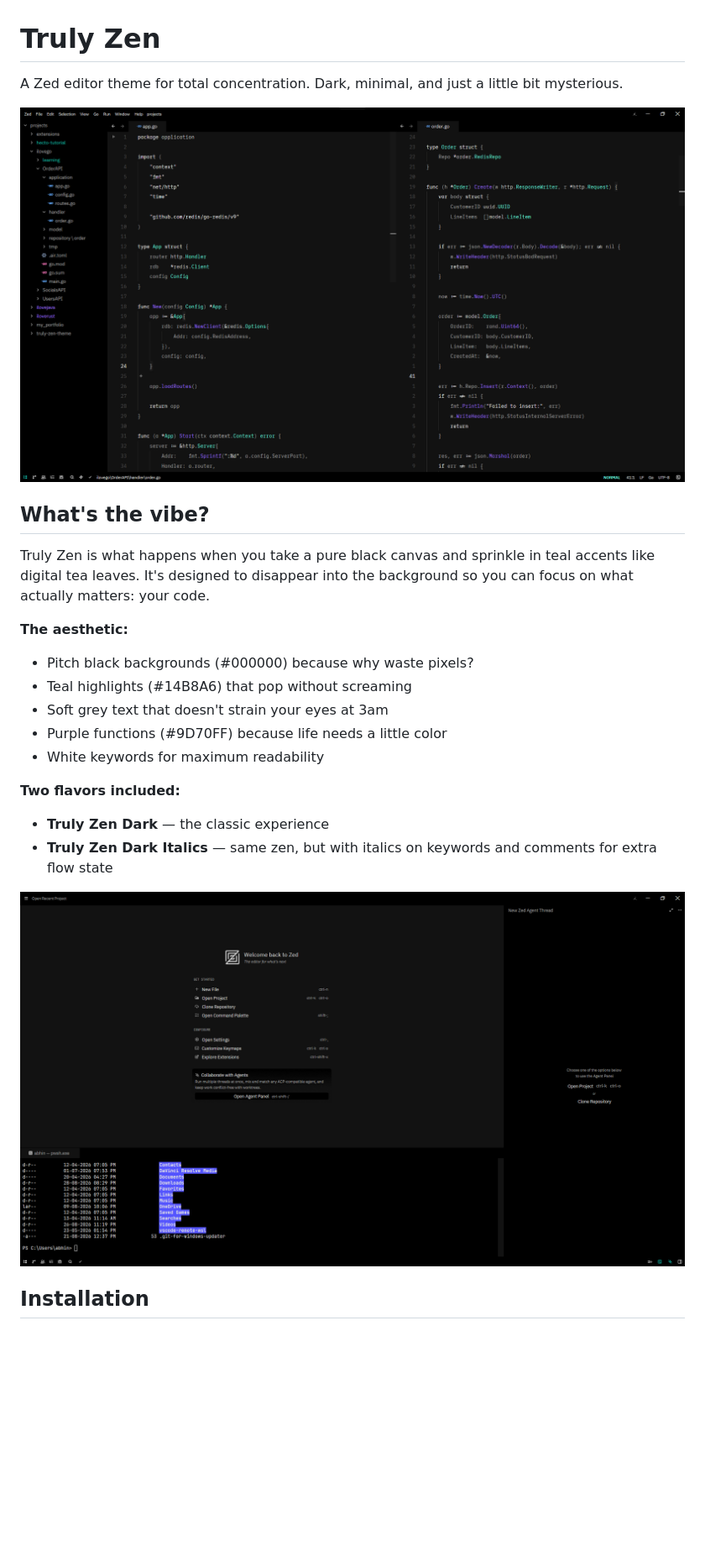
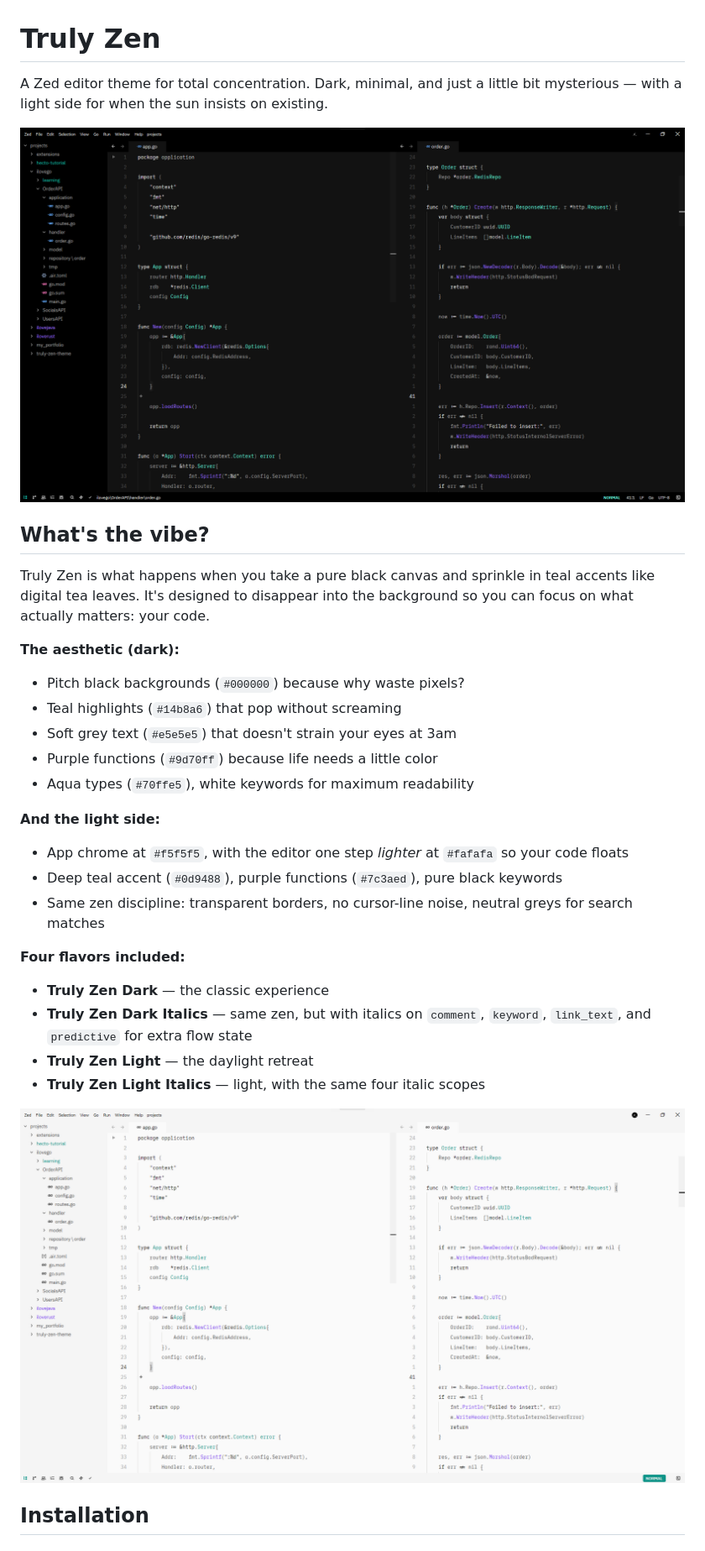
Before and after one commit to abhinaaaavvv/truly-zen-theme, a Markdown page: README.md, the part around one of its changes. Shown at 84% size. Drawn GitHub-style; pictures changed too: assets/screenshot-light.png (added); blank space fills up the shorter version.

```diff
--- a/README.md
+++ b/README.md
@@ -1,27 +1,35 @@
 # Truly Zen
 
-A Zed editor theme for total concentration. Dark, minimal, and just a little bit mysterious.
+A Zed editor theme for total concentration. Dark, minimal, and just a little bit mysterious — with a light side for when the sun insists on existing.
 
-![Truly Zen Dark](assets/screenshot-1.png)
+![Truly Zen Dark](assets/screenshot-dark.png)
 
 ## What's the vibe?
 
 Truly Zen is what happens when you take a pure black canvas and sprinkle in teal accents like digital tea leaves. It's designed to disappear into the background so you can focus on what actually matters: your code.
 
-**The aesthetic:**
+**The aesthetic (dark):**
 
-- Pitch black backgrounds (#000000) because why waste pixels?
-- Teal highlights (#14B8A6) that pop without screaming
-- Soft grey text that doesn't strain your eyes at 3am
-- Purple functions (#9D70FF) because life needs a little color
-- White keywords for maximum readability
+- Pitch black backgrounds (`#000000`) because why waste pixels?
+- Teal highlights (`#14b8a6`) that pop without screaming
+- Soft grey text (`#e5e5e5`) that doesn't strain your eyes at 3am
+- Purple functions (`#9d70ff`) because life needs a little color
+- Aqua types (`#70ffe5`), white keywords for maximum readability
 
-**Two flavors included:**
+**And the light side:**
+
+- App chrome at `#f5f5f5`, with the editor one step *lighter* at `#fafafa` so your code floats
+- Deep teal accent (`#0d9488`), purple functions (`#7c3aed`), pure black keywords
+- Same zen discipline: transparent borders, no cursor-line noise, neutral greys for search matches
+
+**Four flavors included:**
 
 - **Truly Zen Dark** — the classic experience
-- **Truly Zen Dark Italics** — same zen, but with italics on keywords and comments for extra flow state
+- **Truly Zen Dark Italics** — same zen, but with italics on `comment`, `keyword`, `link_text`, and `predictive` for extra flow state
+- **Truly Zen Light** — the daylight retreat
+- **Truly Zen Light Italics** — light, with the same four italic scopes
 
-![Code in action](assets/screenshot-2.png)
+![Code in action](assets/screenshot-light.png)
 
 ## Installation
 
```
Also changed, not shown: other parts of README.md (+47 -22 lines), assets/screenshot-dark.png (renamed from assets/screenshot-1.png), assets/screenshot-launchpad.png (renamed from assets/screenshot-2.png), 5 other files.
